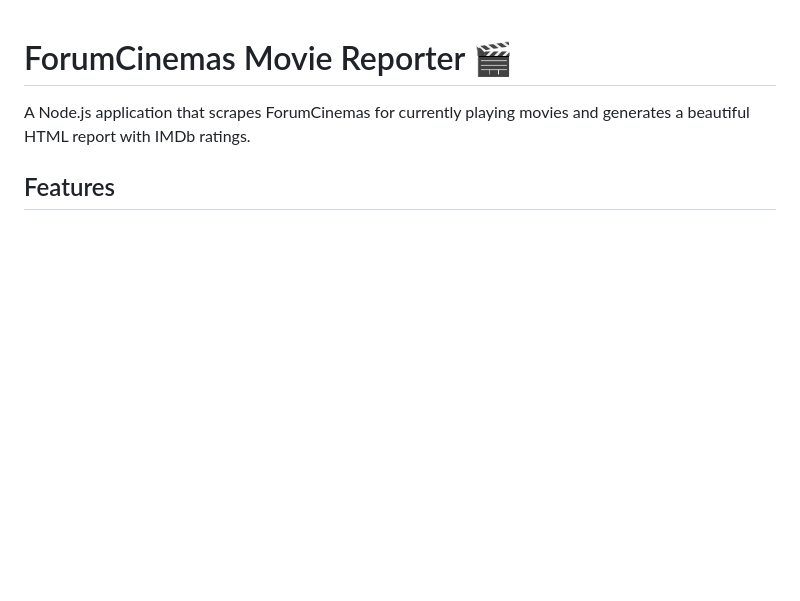
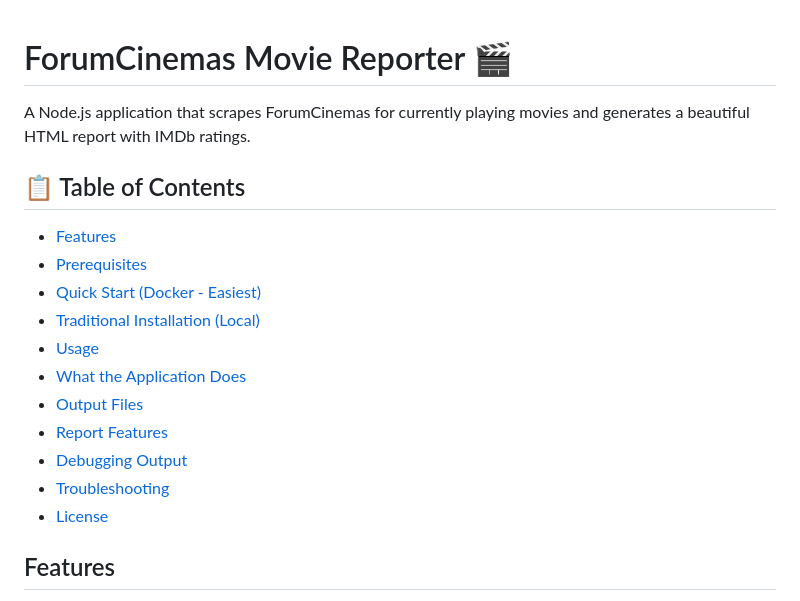
Before and after one commit to ErnestTheBest/focumcinemas_lv_scraper, a Markdown page: README.md, the part around the change. GitHub-like rendering; blank space fills up the shorter version.

Commit message:
Add navigation menues to readme

```diff
--- a/README.md
+++ b/README.md
@@ -1,6 +1,19 @@
 # ForumCinemas Movie Reporter 🎬
 
 A Node.js application that scrapes ForumCinemas for currently playing movies and generates a beautiful HTML report with IMDb ratings.
+
+## 📋 Table of Contents
+- [Features](#features)
+- [Prerequisites](#prerequisites)
+- [Quick Start (Docker - Easiest)](#quick-start-docker---easiest)
+- [Traditional Installation (Local)](#traditional-installation-local)
+- [Usage](#usage)
+- [What the Application Does](#what-the-application-does)
+- [Output Files](#output-files)
+- [Report Features](#report-features)
+- [Debugging Output](#debugging-output)
+- [Troubleshooting](#troubleshooting)
+- [License](#license)
 
 ## Features
 
```
